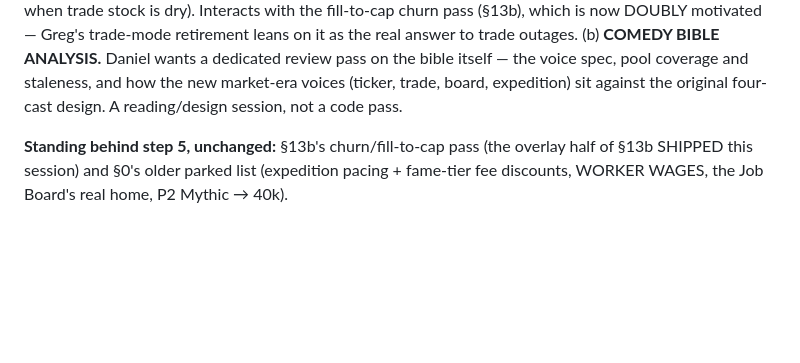
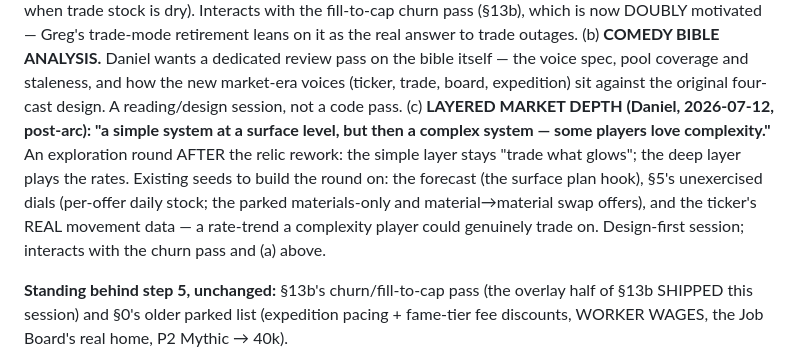
Before and after one commit to Cupcakechan/mob-mart, a Markdown page: PROJECT_HANDOFF.md, the part around the change. GitHub-like rendering; blank space fills up the shorter version.

Commit message:
Handoff: park layered market depth exploration (post-relic-rework, Daniel's ask)

```diff
--- a/PROJECT_HANDOFF.md
+++ b/PROJECT_HANDOFF.md
@@ -83,6 +83,14 @@ COMPLETE (the price-color fix + the whole Market arc — the sessions' dated sec
       voice spec, pool coverage and staleness, and how the new market-era voices (ticker,
       trade, board, expedition) sit against the original four-cast design. A reading/design
       session, not a code pass.
+  (c) **LAYERED MARKET DEPTH (Daniel, 2026-07-12, post-arc): "a simple system at a surface
+      level, but then a complex system — some players love complexity."** An exploration round
+      AFTER the relic rework: the simple layer stays "trade what glows"; the deep layer plays
+      the rates. Existing seeds to build the round on: the forecast (the surface plan hook),
+      §5's unexercised dials (per-offer daily stock; the parked materials-only and
+      material→material swap offers), and the ticker's REAL movement data — a rate-trend a
+      complexity player could genuinely trade on. Design-first session; interacts with the
+      churn pass and (a) above.
 
 **Standing behind step 5, unchanged:** §13b's churn/fill-to-cap pass (the overlay half of §13b
 SHIPPED this session) and §0's older parked list (expedition pacing + fame-tier fee discounts,
```
